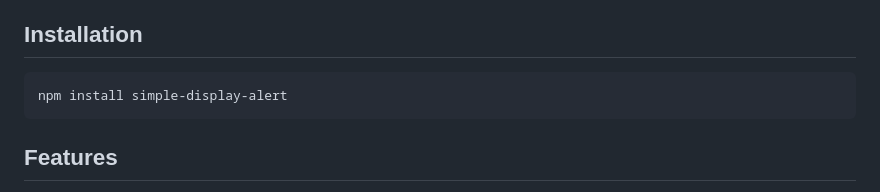
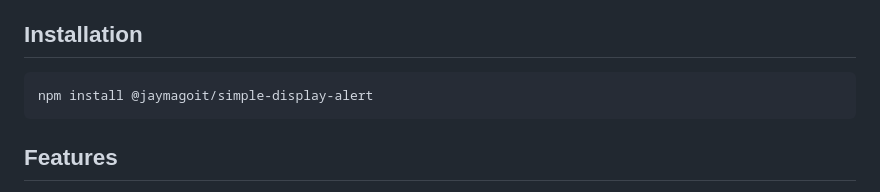
Before and after one commit to jaymagoit/simple-display-alert, a Markdown page: README.md, the part around the change. GitHub-like rendering.

Commit message:
Update READ.me for correct npm package name

````diff
--- a/README.md
+++ b/README.md
@@ -5,7 +5,7 @@ A lightweight, customizable alert system for web applications.
 ## Installation
 
 ```bash
-npm install simple-display-alert
+npm install @jaymagoit/simple-display-alert
 ```
 
 ## Features
````
